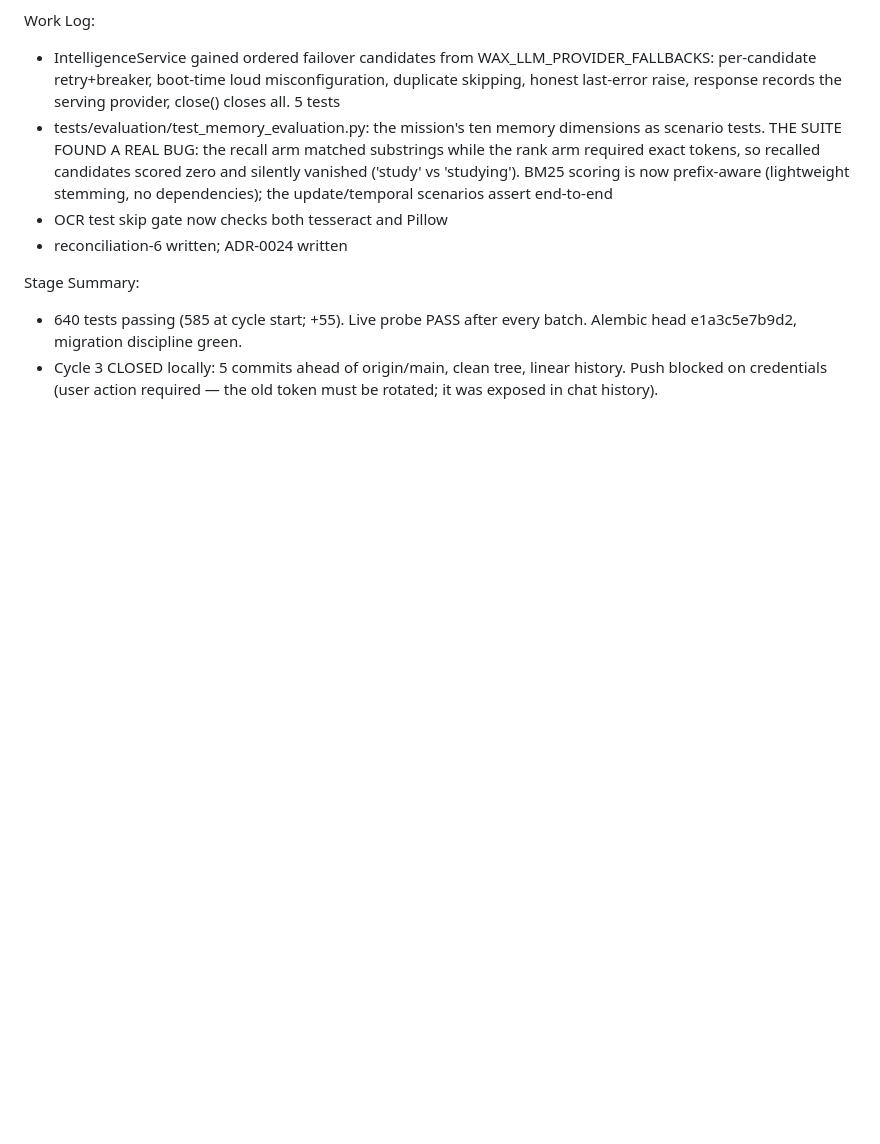
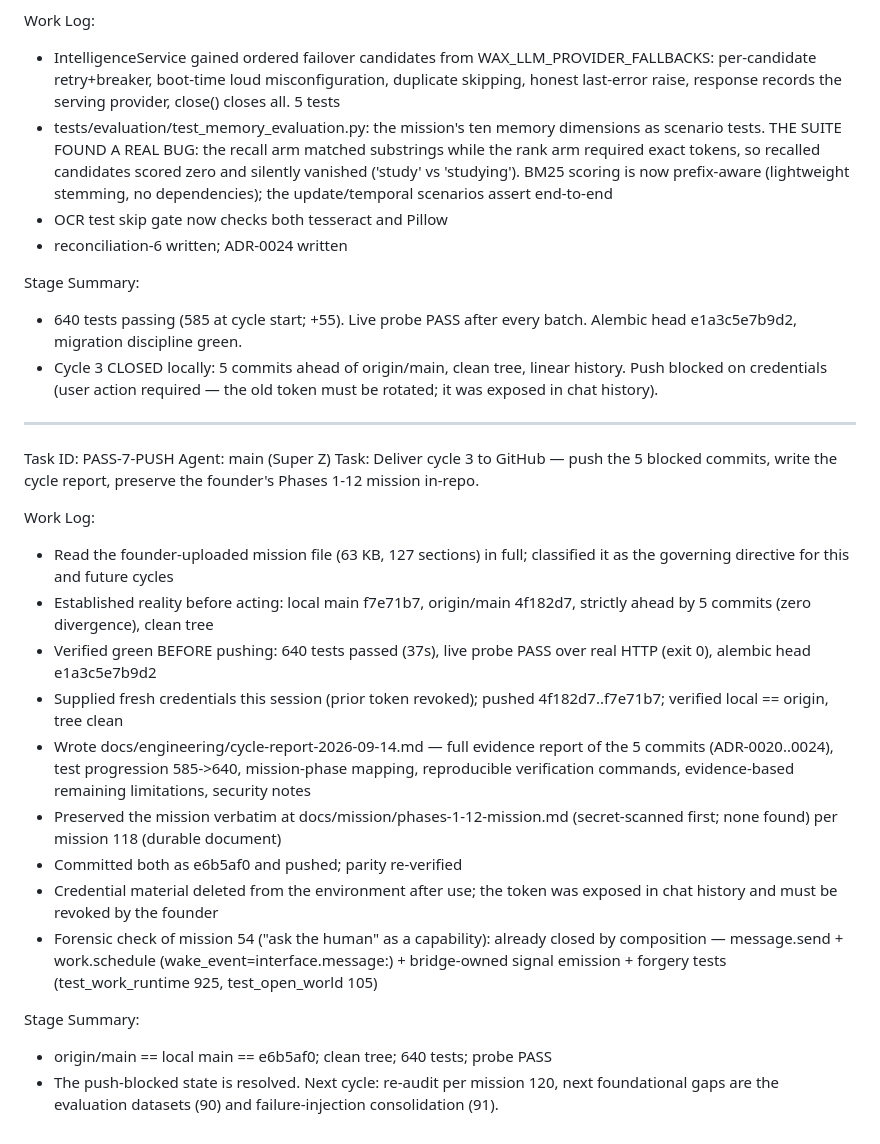
Before and after one commit to infoohangwacommunity-pixel/Wax, a Markdown page: docs/engineering/worklog.md, the part around the change. GitHub-like rendering; blank space fills up the shorter version.

Commit message:
docs: worklog — pass-7 push cycle (deliver blocked commits + cycle report + mission preservation)

```diff
--- a/docs/engineering/worklog.md
+++ b/docs/engineering/worklog.md
@@ -538,3 +538,38 @@ Stage Summary:
 - Cycle 3 CLOSED locally: 5 commits ahead of origin/main, clean tree,
   linear history. Push blocked on credentials (user action required —
   the old token must be rotated; it was exposed in chat history).
+
+---
+Task ID: PASS-7-PUSH
+Agent: main (Super Z)
+Task: Deliver cycle 3 to GitHub — push the 5 blocked commits, write the
+cycle report, preserve the founder's Phases 1-12 mission in-repo.
+
+Work Log:
+- Read the founder-uploaded mission file (63 KB, 127 sections) in full;
+  classified it as the governing directive for this and future cycles
+- Established reality before acting: local main f7e71b7, origin/main
+  4f182d7, strictly ahead by 5 commits (zero divergence), clean tree
+- Verified green BEFORE pushing: 640 tests passed (37s), live probe
+  PASS over real HTTP (exit 0), alembic head e1a3c5e7b9d2
+- Supplied fresh credentials this session (prior token revoked); pushed
+  4f182d7..f7e71b7; verified local == origin, tree clean
+- Wrote docs/engineering/cycle-report-2026-09-14.md — full evidence
+  report of the 5 commits (ADR-0020..0024), test progression 585->640,
+  mission-phase mapping, reproducible verification commands,
+  evidence-based remaining limitations, security notes
+- Preserved the mission verbatim at docs/mission/phases-1-12-mission.md
+  (secret-scanned first; none found) per mission 118 (durable document)
+- Committed both as e6b5af0 and pushed; parity re-verified
+- Credential material deleted from the environment after use; the token
+  was exposed in chat history and must be revoked by the founder
+- Forensic check of mission 54 ("ask the human" as a capability):
+  already closed by composition — message.send + work.schedule
+  (wake_event=interface.message:<principal>) + bridge-owned signal
+  emission + forgery tests (test_work_runtime 925, test_open_world 105)
+
+Stage Summary:
+- origin/main == local main == e6b5af0; clean tree; 640 tests; probe PASS
+- The push-blocked state is resolved. Next cycle: re-audit per mission
+  120, next foundational gaps are the evaluation datasets (90) and
+  failure-injection consolidation (91).
```
